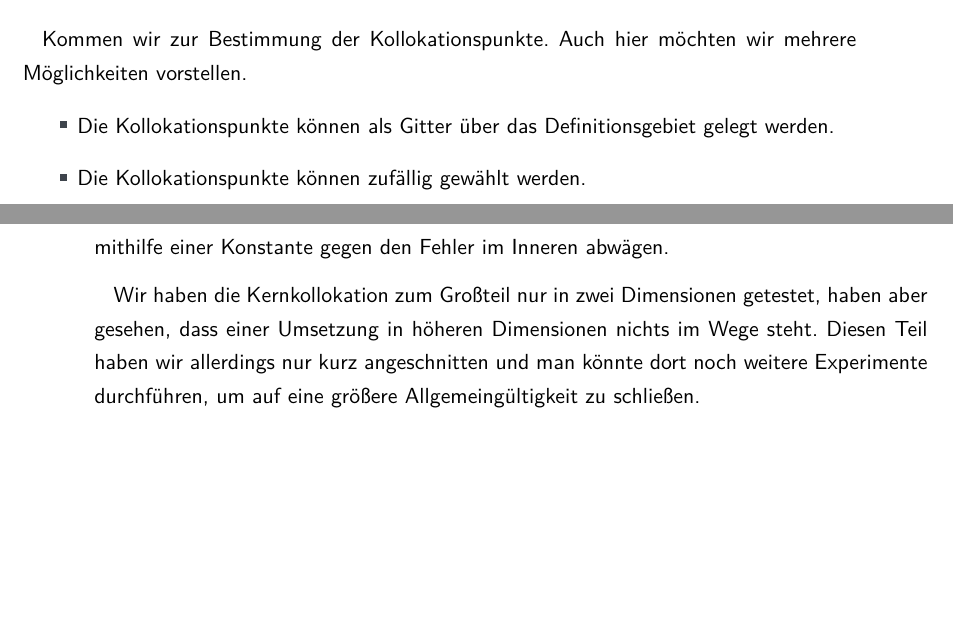
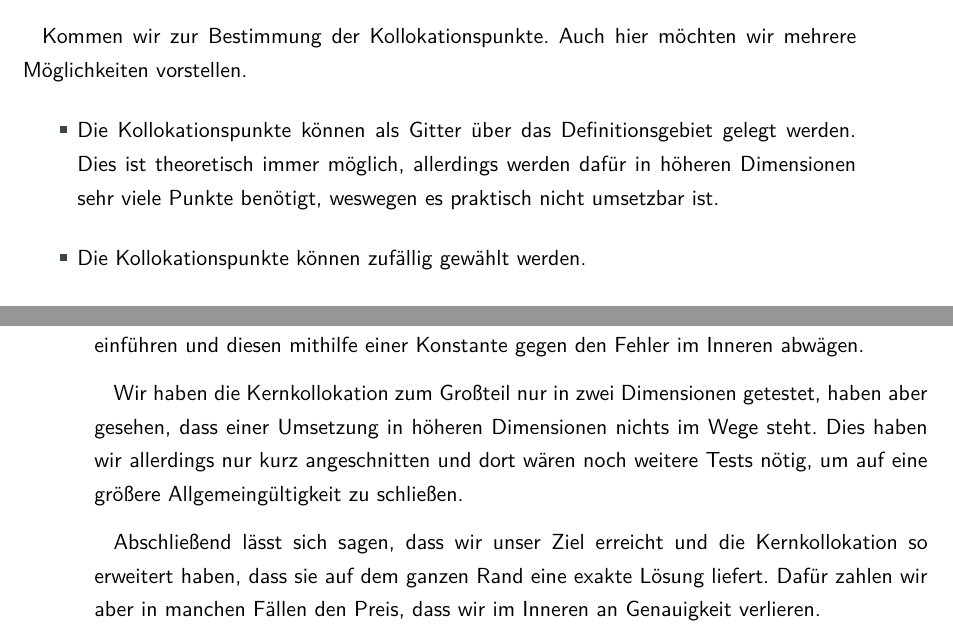
Before and after one commit to dankodak/Bachelorarbeit-Arbeit, a LaTeX thesis (iswstud.tex, which reads chapters/implementation.tex, chapters/schluss.tex): two parts of pages 51 and 78 of 83, joined at a grey line, cut so that both start at the same text, the shorter picture padded with empty space. The pictures show the PDF file iswstud.pdf that the author committed with the source.

Commit message:
Zu müde.

```diff
--- a/chapters/implementation.tex
+++ b/chapters/implementation.tex
@@ -46,13 +46,13 @@ $Ls_u$ lässt sich aufgrund der Linearität des Differentialoperators leicht ber
 Kommen wir zur Bestimmung der Kollokationspunkte. Auch hier möchten wir mehrere Möglichkeiten vorstellen.
 \begin{itemize}
 \item
-Die Kollokationspunkte können als Gitter über das Definitionsgebiet gelegt werden.
+Die Kollokationspunkte können als Gitter über das Definitionsgebiet gelegt werden. Dies ist theoretisch immer möglich, allerdings werden dafür in höheren Dimensionen sehr viele Punkte benötigt, weswegen es praktisch nicht umsetzbar ist.
 \item
 Die Kollokationspunkte können zufällig gewählt werden.
 \item
 Eine Greedy-Punktwahl ist auch möglich. Dafür berechnet man zunächst eine Lösung aus den aktuell gegebenen Punkten. Auf diese Lösung kann man einen der beiden gerade vorgestellten Fehlerschätzer mit der Testpunktmenge anstatt der Validationspunktmenge anwenden. An die Stelle, an der der maximale Fehler angenommen wird, wird der neue Kollokationspunkt gesetzt. Dieses Verfahren kann dann wiederholt werden.
 \end{itemize}
 
-Die Validationspunkte können, wie die Kollokationspunkte, zufällig gewählt werden, oder in einem Gitter über das Definitionsgebiet gelegt werden.
+Die Validationspunkte können, wie die Kollokationspunkte, zufällig gewählt werden, oder in niedrigen Dimensionen in einem Gitter über das Definitionsgebiet gelegt werden.
 
-Die Testpunkte legt man am einfachsten in einem engen Gitter über das Definitionsgebiet, um eine genaue Auswertung der Funktion zu gewährleisten.
+Die Testpunkte legt man wenn möglich am einfachsten in einem engen Gitter über das Definitionsgebiet, um eine genaue Auswertung der Funktion zu gewährleisten. Ansonsten kann man auch hier auf zufällig gewählte Punkte zurückgreifen.
--- a/chapters/schluss.tex
+++ b/chapters/schluss.tex
@@ -5,4 +5,3 @@ In diesem Kapitel fassen wir die wichtigsten Erkenntnisse dieser Arbeit zusammen
 
 Wir haben in Kapitel \ref{cha:Grundlagen} und \ref{cha:Standardkollokation} die bekannte Theorie der Kernkollokation vorgestellt, welche wir in Kapitel \ref{cha:Gewichtet} um Gewichtsfunktionen erweitert haben. Diese könnte man noch weiter untersuchen, auch im Hinblick darauf, Gewichtsfunktionen für beliebige Gebiete mit möglichst wenig Singularitäten in ihren Ableitungen zu finden. Als Ansatz dafür bietet sich die in Kapitel \ref{sec:andereGewicht} experimentell vorgestellte Methode an, in der wir eine Gewichtsfunktion nur auf einer Umgebung gegeben hatten.
 
-Daraufhin haben wir in Kapitel \ref{cha:Implementierung} eine Implementierung der theoretisch hergeleiteten Verfahren vorgestellt, welche wir in Kapitel \ref{cha:NumerischeTests} ausgewertet haben. Dort haben wir sehr verschiedene Ergebnisse für unterschiedliche \acp{PDE} erhalten. Insbesondere haben die gewichteten Verfahren teilweise sehr schlechte Ergebnisse geliefert. Diese Beobachtung haben wir auf die Singularitäten der partiellen Ableitungen der Gewichtsfunktionen zurückgeführt.
@@ -11,2 +11,4 @@ Wir haben außerdem verschiedene Möglichkeiten der Kollokationspunktwahl unters
 
-Wir haben die Kernkollokation zum Großteil nur in zwei Dimensionen getestet, haben aber gesehen, dass einer Umsetzung in höheren Dimensionen nichts im Wege steht. Diesen Teil haben wir allerdings nur kurz angeschnitten und man könnte dort noch weitere Experimente durchführen, um auf eine größere Allgemeingültigkeit zu schließen.
+Wir haben die Kernkollokation zum Großteil nur in zwei Dimensionen getestet, haben aber gesehen, dass einer Umsetzung in höheren Dimensionen nichts im Wege steht. Dies haben wir allerdings nur kurz angeschnitten und dort wären noch weitere Tests nötig, um auf eine größere Allgemeingültigkeit zu schließen.
+
+Abschließend lässt sich sagen, dass wir unser Ziel erreicht und die Kernkollokation so erweitert haben, dass sie auf dem ganzen Rand eine exakte Lösung liefert. Dafür zahlen wir aber in manchen Fällen den Preis, dass wir im Inneren an Genauigkeit verlieren.
```
Also changed, not shown: chapters/numerischetests.tex (+2 -2 lines), iswstud.pdf, chapters/implementation.tex (2 more changed lines), chapters/schluss.tex (3 more changed lines), 1 other file.
